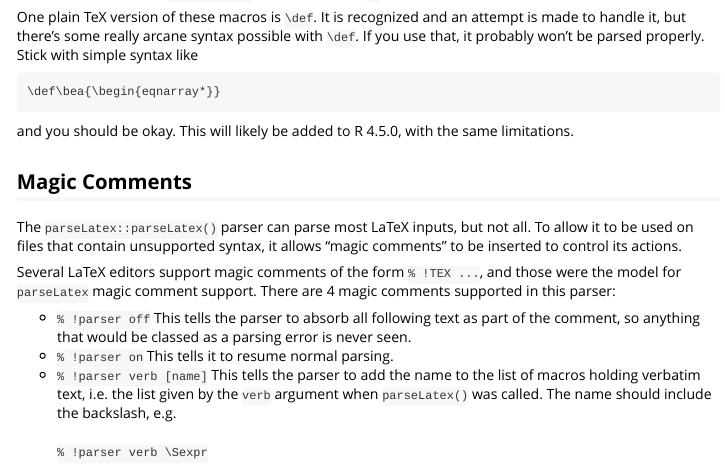
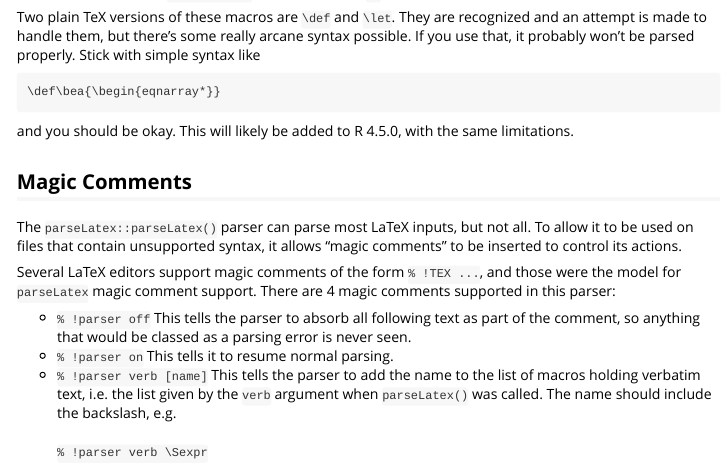
Before and after one commit to dmurdoch/parseLatex, an R Markdown document (vignettes/parseLatex.Rmd): the page in a window 1100 px wide, from 5300 px down. Rendered offline with R 4.5, knitr and Pandoc, with nearby package versions; some code elsewhere in the file could not run offline.

Commit message:
Update `defcmd` docs.

```diff
--- a/vignettes/parseLatex.Rmd
+++ b/vignettes/parseLatex.Rmd
@@ -182,9 +182,9 @@ The `\begin{oldenv}` part of the definition shouldn't be
 interpreted here as the start of an `oldenv` environment,
 because `\end{oldenv}` isn't in the same `{}` block.
 
-One plain TeX version of these macros is `\def`.  It is
-recognized and an attempt is made to handle it, but there's
-some really arcane syntax possible with `\def`.  If you use
+Two plain TeX versions of these macros are `\def` and `\let`.  They are
+recognized and an attempt is made to handle them, but there's
+some really arcane syntax possible.  If you use
 that, it probably won't be parsed properly.  Stick with
 simple syntax like
 
```
Also changed, not shown: R/parseLatex.R (+9 -1 lines), 1 other file.
